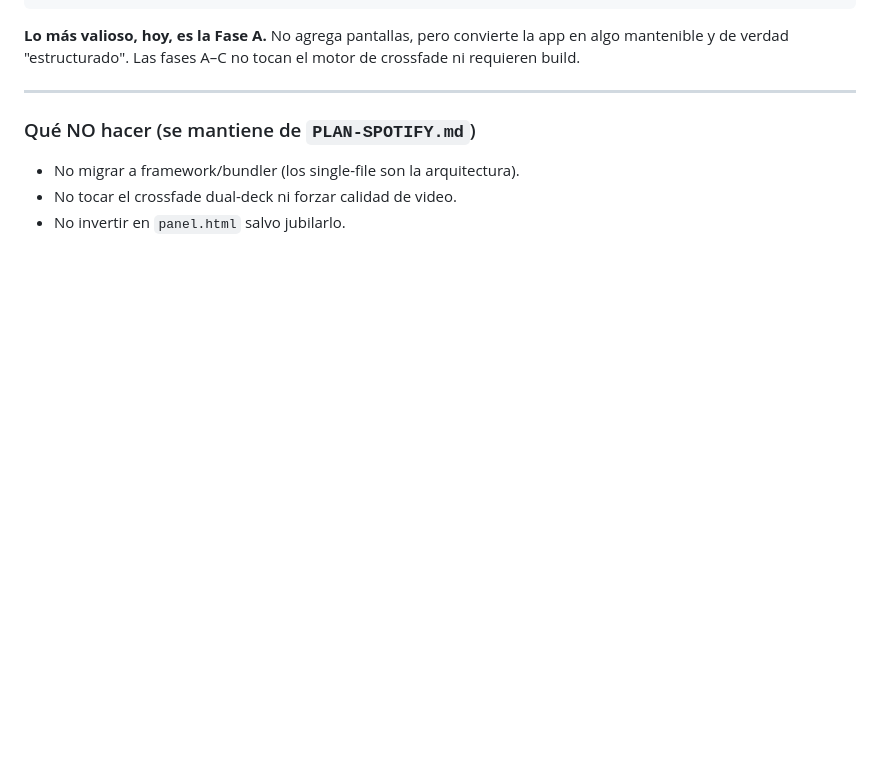
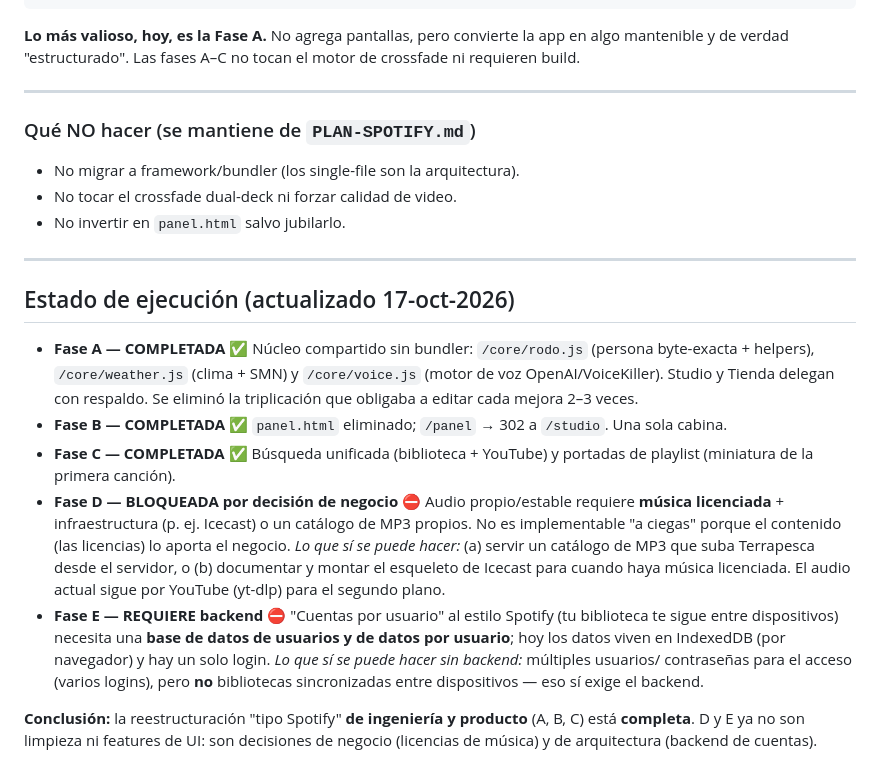
Before and after one commit to Gared1981/terrapesca-radio, a Markdown page: AUDITORIA-SPOTIFY-2026-10.md, the part around the change. Rendered like a GitHub page; blank space fills up the shorter version.

Commit message:
Auditoría: estado de ejecución (A/B/C completas; D/E requieren decisiones)
Marca Fase A (núcleo compartido), B (panel jubilado) y C (búsqueda unificada
+ portadas) como completadas. Documenta que D (audio licenciado) y E (cuentas
con backend) no son tareas de solo código: dependen de licencias de música e
infraestructura de usuarios respectivamente.

Co-Authored-By: Claude Opus 4.8 <noreply@anthropic.com>
Claude-Session: https://claude.ai/code/session_016RuUMoJZ39S4qKDYEeD96Q

```diff
--- a/AUDITORIA-SPOTIFY-2026-10.md
+++ b/AUDITORIA-SPOTIFY-2026-10.md
@@ -107,3 +107,33 @@ Fase E (cuentas)       ← solo si se necesita multiusuario
 - No migrar a framework/bundler (los single-file son la arquitectura).
 - No tocar el crossfade dual-deck ni forzar calidad de video.
 - No invertir en `panel.html` salvo jubilarlo.
+
+---
+
+## Estado de ejecución (actualizado 17-oct-2026)
+
+- **Fase A — COMPLETADA ✅** Núcleo compartido sin bundler: `/core/rodo.js`
+  (persona byte-exacta + helpers), `/core/weather.js` (clima + SMN) y
+  `/core/voice.js` (motor de voz OpenAI/VoiceKiller). Studio y Tienda delegan
+  con respaldo. Se eliminó la triplicación que obligaba a editar cada mejora 2–3 veces.
+- **Fase B — COMPLETADA ✅** `panel.html` eliminado; `/panel` → 302 a `/studio`.
+  Una sola cabina.
+- **Fase C — COMPLETADA ✅** Búsqueda unificada (biblioteca + YouTube) y
+  portadas de playlist (miniatura de la primera canción).
+- **Fase D — BLOQUEADA por decisión de negocio ⛔** Audio propio/estable requiere
+  **música licenciada** + infraestructura (p. ej. Icecast) o un catálogo de MP3
+  propios. No es implementable "a ciegas" porque el contenido (las licencias) lo
+  aporta el negocio. *Lo que sí se puede hacer:* (a) servir un catálogo de MP3
+  que suba Terrapesca desde el servidor, o (b) documentar y montar el esqueleto de
+  Icecast para cuando haya música licenciada. El audio actual sigue por YouTube
+  (yt-dlp) para el segundo plano.
+- **Fase E — REQUIERE backend ⛔** "Cuentas por usuario" al estilo Spotify (tu
+  biblioteca te sigue entre dispositivos) necesita una **base de datos de usuarios
+  y de datos por usuario**; hoy los datos viven en IndexedDB (por navegador) y hay
+  un solo login. *Lo que sí se puede hacer sin backend:* múltiples usuarios/
+  contraseñas para el acceso (varios logins), pero **no** bibliotecas sincronizadas
+  entre dispositivos — eso sí exige el backend.
+
+**Conclusión:** la reestructuración "tipo Spotify" **de ingeniería y producto** (A, B, C)
+está **completa**. D y E ya no son limpieza ni features de UI: son decisiones de
+negocio (licencias de música) y de arquitectura (backend de cuentas).
```
